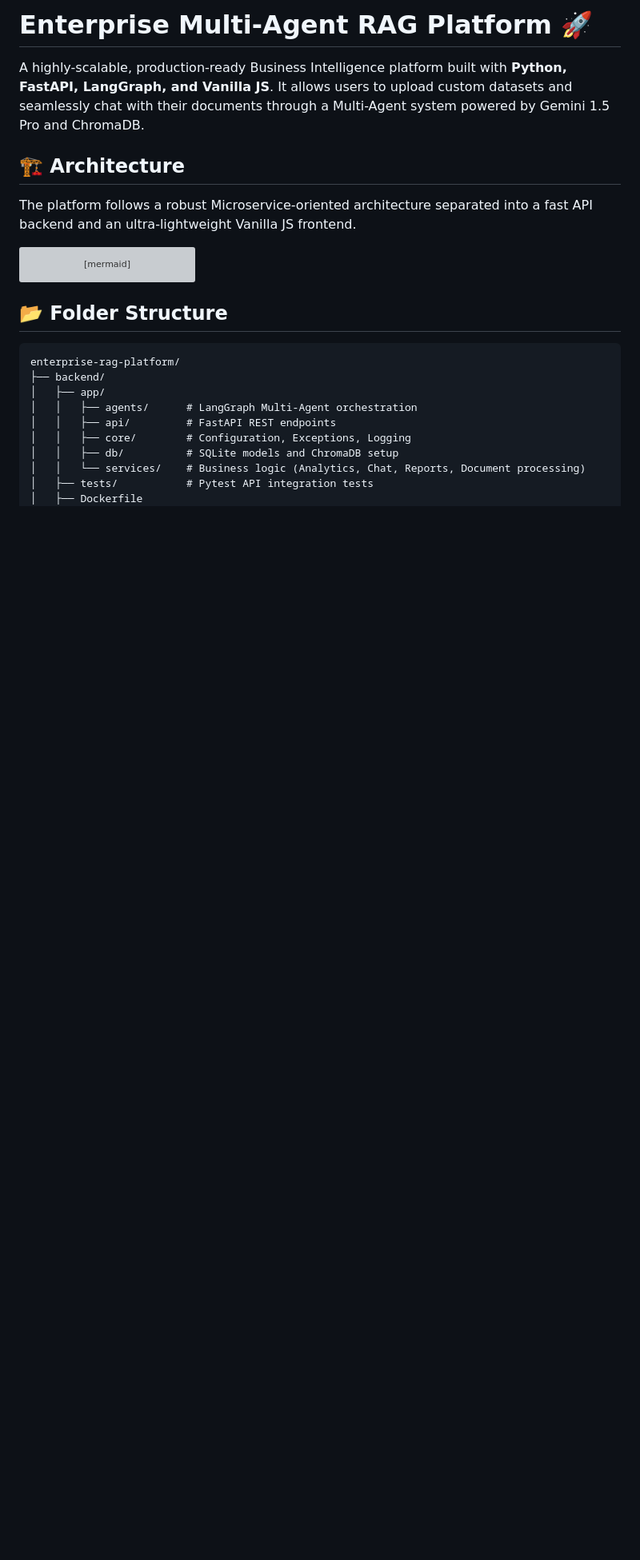
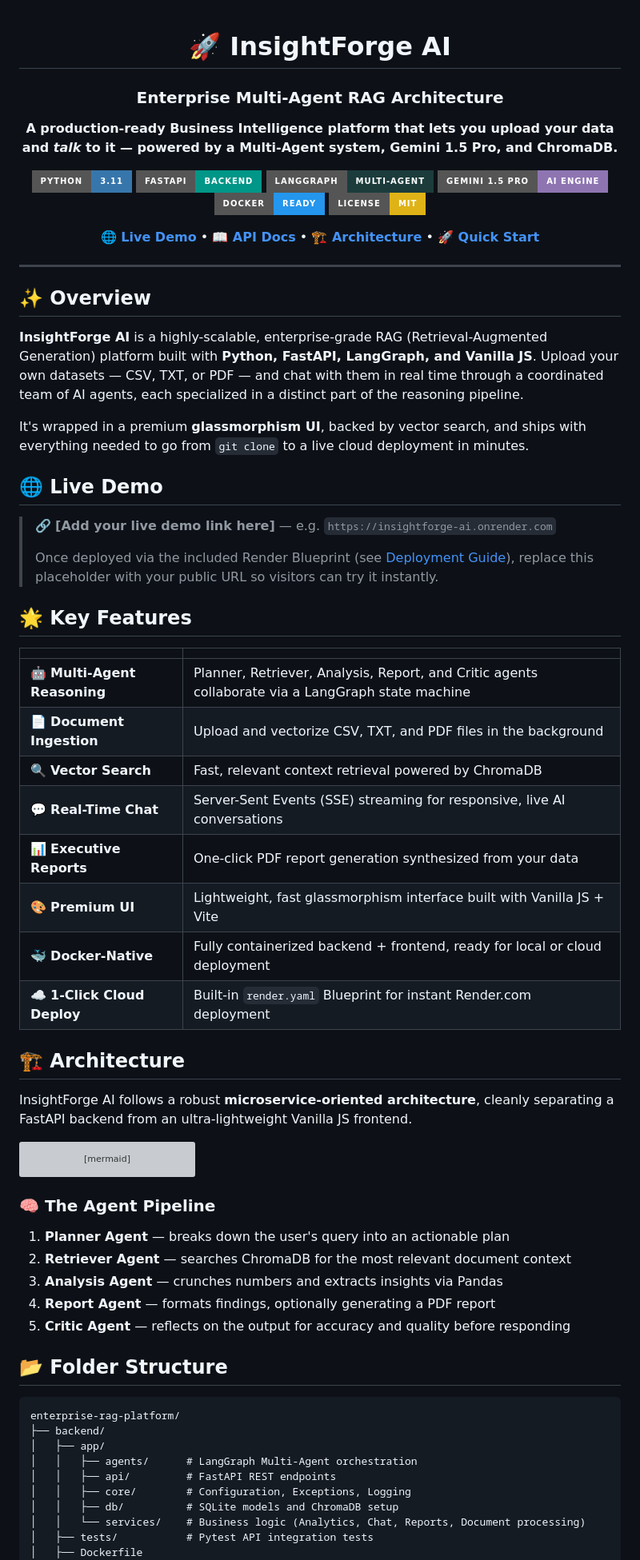
Before and after one commit to Kajal805-M/InsightForgeAI-Enterprise-Multi-Agent-RAG-Architecture, a Markdown page: README.md, the part around one of its changes. Shown at 80% size. Rendered like a GitHub page; badges without logos; blank space fills up the shorter version; grey boxes are pictures that could not be loaded.

````diff
--- a/README.md
+++ b/README.md
@@ -1,41 +1,92 @@
-# Enterprise Multi-Agent RAG Platform 🚀
+<div align="center">
 
-A highly-scalable, production-ready Business Intelligence platform built with **Python, FastAPI, LangGraph, and Vanilla JS**. It allows users to upload custom datasets and seamlessly chat with their documents through a Multi-Agent system powered by Gemini 1.5 Pro and ChromaDB.
+# 🚀 InsightForge AI
+
+### Enterprise Multi-Agent RAG Architecture
+
+**A production-ready Business Intelligence platform that lets you upload your data and *talk* to it —
+powered by a Multi-Agent system, Gemini 1.5 Pro, and ChromaDB.**
+
+[![Python](https://img.shields.io/badge/Python-3.11-3776AB?style=for-the-badge&logo=python&logoColor=white)](https://www.python.org/)
+[![FastAPI](https://img.shields.io/badge/FastAPI-Backend-009688?style=for-the-badge&logo=fastapi&logoColor=white)](https://fastapi.tiangolo.com/)
+[![LangGraph](https://img.shields.io/badge/LangGraph-Multi--Agent-1C3C3C?style=for-the-badge)](https://www.langchain.com/langgraph)
+[![Gemini](https://img.shields.io/badge/Gemini_1.5_Pro-AI_Engine-8E75B2?style=for-the-badge&logo=google-gemini&logoColor=white)](https://ai.google.dev/)
+[![Docker](https://img.shields.io/badge/Docker-Ready-2496ED?style=for-the-badge&logo=docker&logoColor=white)](https://www.docker.com/)
+[![License: MIT](https://img.shields.io/badge/License-MIT-yellow.svg?style=for-the-badge)](LICENSE)
+
+[**🌐 Live Demo**](#-live-demo) • [**📖 API Docs**](#-api-documentation) • [**🏗 Architecture**](#-architecture) • [**🚀 Quick Start**](#-installation--local-development)
+
+</div>
+
+---
+
+## ✨ Overview
+
+**InsightForge AI** is a highly-scalable, enterprise-grade RAG (Retrieval-Augmented Generation) platform built with **Python, FastAPI, LangGraph, and Vanilla JS**. Upload your own datasets — CSV, TXT, or PDF — and chat with them in real time through a coordinated team of AI agents, each specialized in a distinct part of the reasoning pipeline.
+
+It's wrapped in a premium **glassmorphism UI**, backed by vector search, and ships with everything needed to go from `git clone` to a live cloud deployment in minutes.
+
+## 🌐 Live Demo
+
+> 🔗 **[Add your live demo link here]** — e.g. `https://insightforge-ai.onrender.com`
+>
+> Once deployed via the included Render Blueprint (see [Deployment Guide](#️-deployment-guide-rendercom)), replace this placeholder with your public URL so visitors can try it instantly.
+
+## 🌟 Key Features
+
+| | |
+|---|---|
+| 🤖 **Multi-Agent Reasoning** | Planner, Retriever, Analysis, Report, and Critic agents collaborate via a LangGraph state machine |
+| 📄 **Document Ingestion** | Upload and vectorize CSV, TXT, and PDF files in the background |
+| 🔍 **Vector Search** | Fast, relevant context retrieval powered by ChromaDB |
+| 💬 **Real-Time Chat** | Server-Sent Events (SSE) streaming for responsive, live AI conversations |
+| 📊 **Executive Reports** | One-click PDF report generation synthesized from your data |
+| 🎨 **Premium UI** | Lightweight, fast glassmorphism interface built with Vanilla JS + Vite |
+| 🐳 **Docker-Native** | Fully containerized backend + frontend, ready for local or cloud deployment |
+| ☁️ **1-Click Cloud Deploy** | Built-in `render.yaml` Blueprint for instant Render.com deployment |
 
 ## 🏗 Architecture
 
-The platform follows a robust Microservice-oriented architecture separated into a fast API backend and an ultra-lightweight Vanilla JS frontend.
+InsightForge AI follows a robust **microservice-oriented architecture**, cleanly separating a FastAPI backend from an ultra-lightweight Vanilla JS frontend.
 
 ```mermaid
 graph TD
-    User([User]) --> |HTTP/SSE| NGINX[Frontend NGINX Proxy]
-    NGINX --> |Static Files| SPA[Vite Vanilla JS SPA]
-    NGINX --> |API Requests| FastAPI[FastAPI Backend]
+    User([User]) -->|HTTP/SSE| NGINX[Frontend NGINX Proxy]
+    NGINX -->|Static Files| SPA[Vite Vanilla JS SPA]
+    NGINX -->|API Requests| FastAPI[FastAPI Backend]
 
-    SPA --> |Render UI| Dashboard
-    SPA --> |SSE Stream| ChatUI
+    SPA -->|Render UI| Dashboard
+    SPA -->|SSE Stream| ChatUI
 
-    FastAPI --> |Ingest| SQLite[(SQLite Metadata DB)]
-    FastAPI --> |Vectorize| Chroma[(ChromaDB Vector Store)]
-    FastAPI --> |Analytics| Pandas[Pandas Engine]
+    FastAPI -->|Ingest| SQLite[(SQLite Metadata DB)]
+    FastAPI -->|Vectorize| Chroma[(ChromaDB Vector Store)]
+    FastAPI -->|Analytics| Pandas[Pandas Engine]
 
     FastAPI --> LangGraph[LangGraph State Machine]
 
-    LangGraph --> |Analyze| PlannerAgent
-    LangGraph --> |Search Context| RetrieverAgent
-    LangGraph --> |Crunch Data| AnalysisAgent
-    LangGraph --> |Format| ReportAgent
-    LangGraph --> |Reflect| CriticAgent
+    LangGraph -->|Analyze| PlannerAgent
+    LangGraph -->|Search Context| RetrieverAgent
+    LangGraph -->|Crunch Data| AnalysisAgent
+    LangGraph -->|Format| ReportAgent
+    LangGraph -->|Reflect| CriticAgent
 
     RetrieverAgent --> Chroma
-    ReportAgent --> |Generate PDF| xhtml2pdf
+    ReportAgent -->|Generate PDF| xhtml2pdf
 
-    LangGraph <--> |API| Gemini[Google Gemini 1.5 Pro API]
+    LangGraph <-->|API| Gemini[Google Gemini 1.5 Pro API]
 ```
+
+### 🧠 The Agent Pipeline
+
+1. **Planner Agent** — breaks down the user's query into an actionable plan
+2. **Retriever Agent** — searches ChromaDB for the most relevant document context
+3. **Analysis Agent** — crunches numbers and extracts insights via Pandas
+4. **Report Agent** — formats findings, optionally generating a PDF report
+5. **Critic Agent** — reflects on the output for accuracy and quality before responding
 
 ## 📂 Folder Structure
 
-```text
+```
 enterprise-rag-platform/
 ├── backend/
 │   ├── app/
````
Also changed, not shown: other parts of README.md (+69 -33 lines).
